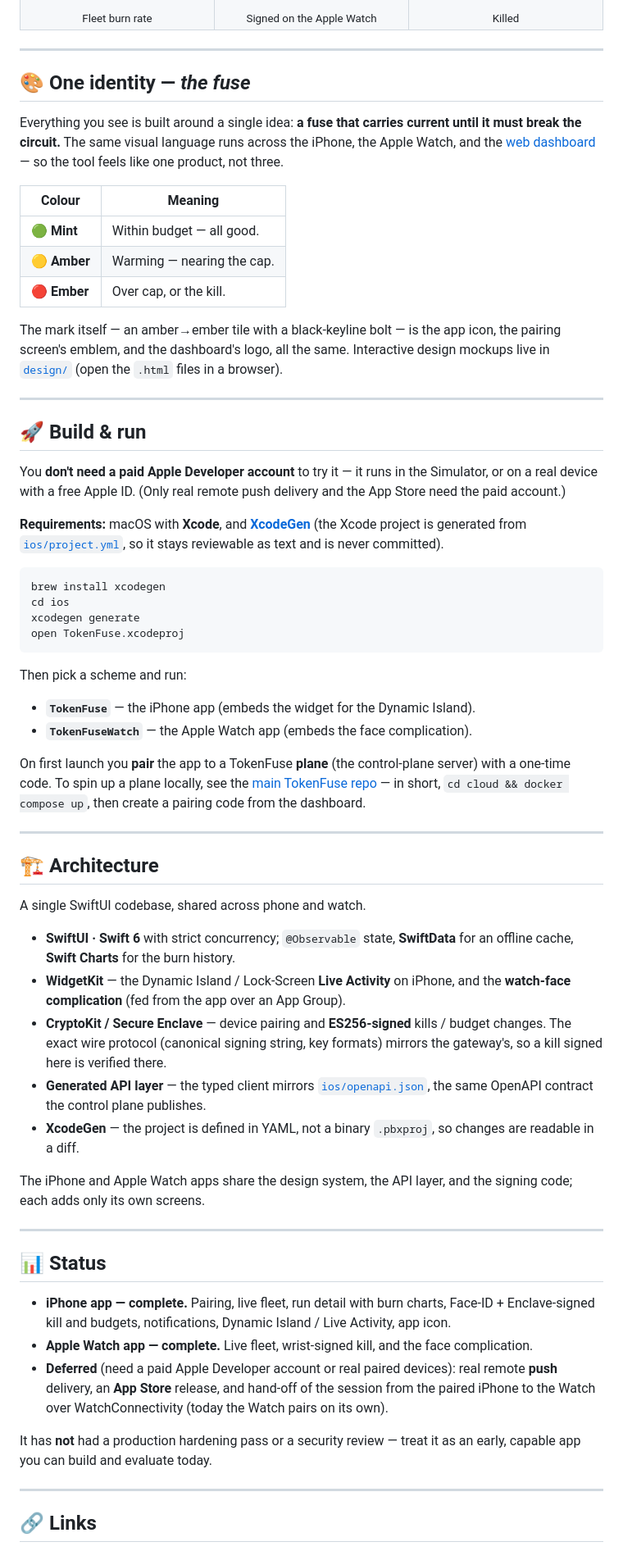
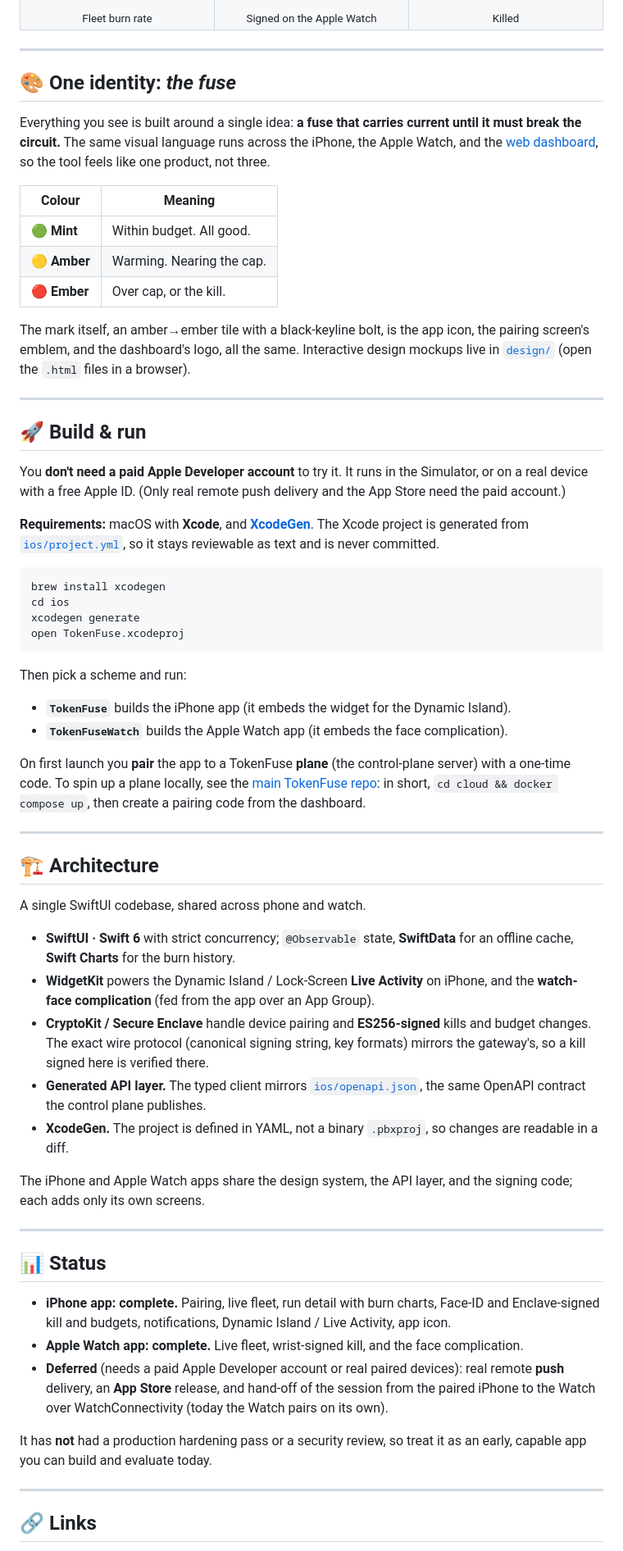
Before and after one commit to TAIPANBOX/tokenfuse-mobile, a Markdown page: README.md, the part around one of its changes. Shown at 82% size. GitHub-like rendering.

````diff
--- a/README.md
+++ b/README.md
@@ -107,25 +107,25 @@ This is the heart of the design: *the breaker is in your hand, and only your han
 
 ---
 
-## 🎨 One identity — *the fuse*
+## 🎨 One identity: *the fuse*
 
-Everything you see is built around a single idea: **a fuse that carries current until it must break the circuit.** The same visual language runs across the iPhone, the Apple Watch, and the [web dashboard](https://github.com/TAIPANBOX/tokenfuse/tree/main/cloud/dashboard) — so the tool feels like one product, not three.
+Everything you see is built around a single idea: **a fuse that carries current until it must break the circuit.** The same visual language runs across the iPhone, the Apple Watch, and the [web dashboard](https://github.com/TAIPANBOX/tokenfuse/tree/main/cloud/dashboard), so the tool feels like one product, not three.
 
 | Colour | Meaning |
 |---|---|
-| 🟢 **Mint** | Within budget — all good. |
-| 🟡 **Amber** | Warming — nearing the cap. |
+| 🟢 **Mint** | Within budget. All good. |
+| 🟡 **Amber** | Warming. Nearing the cap. |
 | 🔴 **Ember** | Over cap, or the kill. |
 
-The mark itself — an amber→ember tile with a black-keyline bolt — is the app icon, the pairing screen's emblem, and the dashboard's logo, all the same. Interactive design mockups live in [`design/`](design/) (open the `.html` files in a browser).
+The mark itself, an amber→ember tile with a black-keyline bolt, is the app icon, the pairing screen's emblem, and the dashboard's logo, all the same. Interactive design mockups live in [`design/`](design/) (open the `.html` files in a browser).
 
 ---
 
 ## 🚀 Build & run
 
-You **don't need a paid Apple Developer account** to try it — it runs in the Simulator, or on a real device with a free Apple ID. (Only real remote push delivery and the App Store need the paid account.)
+You **don't need a paid Apple Developer account** to try it. It runs in the Simulator, or on a real device with a free Apple ID. (Only real remote push delivery and the App Store need the paid account.)
 
-**Requirements:** macOS with **Xcode**, and **[XcodeGen](https://github.com/yonaskolb/XcodeGen)** (the Xcode project is generated from [`ios/project.yml`](ios/project.yml), so it stays reviewable as text and is never committed).
+**Requirements:** macOS with **Xcode**, and **[XcodeGen](https://github.com/yonaskolb/XcodeGen)**. The Xcode project is generated from [`ios/project.yml`](ios/project.yml), so it stays reviewable as text and is never committed.
 
 ```bash
 brew install xcodegen
@@ -136,10 +136,10 @@ open TokenFuse.xcodeproj
 
 Then pick a scheme and run:
 
-- **`TokenFuse`** — the iPhone app (embeds the widget for the Dynamic Island).
-- **`TokenFuseWatch`** — the Apple Watch app (embeds the face complication).
+- **`TokenFuse`** builds the iPhone app (it embeds the widget for the Dynamic Island).
+- **`TokenFuseWatch`** builds the Apple Watch app (it embeds the face complication).
 
-On first launch you **pair** the app to a TokenFuse **plane** (the control-plane server) with a one-time code. To spin up a plane locally, see the [main TokenFuse repo](https://github.com/TAIPANBOX/tokenfuse) — in short, `cd cloud && docker compose up`, then create a pairing code from the dashboard.
+On first launch you **pair** the app to a TokenFuse **plane** (the control-plane server) with a one-time code. To spin up a plane locally, see the [main TokenFuse repo](https://github.com/TAIPANBOX/tokenfuse): in short, `cd cloud && docker compose up`, then create a pairing code from the dashboard.
 
 ---
 
@@ -148,10 +148,10 @@ On first launch you **pair** the app to a TokenFuse **plane** (the control-plane
 A single SwiftUI codebase, shared across phone and watch.
 
 - **SwiftUI · Swift 6** with strict concurrency; `@Observable` state, **SwiftData** for an offline cache, **Swift Charts** for the burn history.
-- **WidgetKit** — the Dynamic Island / Lock-Screen **Live Activity** on iPhone, and the **watch-face complication** (fed from the app over an App Group).
-- **CryptoKit / Secure Enclave** — device pairing and **ES256-signed** kills / budget changes. The exact wire protocol (canonical signing string, key formats) mirrors the gateway's, so a kill signed here is verified there.
-- **Generated API layer** — the typed client mirrors [`ios/openapi.json`](ios/openapi.json), the same OpenAPI contract the control plane publishes.
-- **XcodeGen** — the project is defined in YAML, not a binary `.pbxproj`, so changes are readable in a diff.
+- **WidgetKit** powers the Dynamic Island / Lock-Screen **Live Activity** on iPhone, and the **watch-face complication** (fed from the app over an App Group).
+- **CryptoKit / Secure Enclave** handle device pairing and **ES256-signed** kills and budget changes. The exact wire protocol (canonical signing string, key formats) mirrors the gateway's, so a kill signed here is verified there.
+- **Generated API layer.** The typed client mirrors [`ios/openapi.json`](ios/openapi.json), the same OpenAPI contract the control plane publishes.
+- **XcodeGen.** The project is defined in YAML, not a binary `.pbxproj`, so changes are readable in a diff.
 
 The iPhone and Apple Watch apps share the design system, the API layer, and the signing code; each adds only its own screens.
 
@@ -159,11 +159,11 @@ The iPhone and Apple Watch apps share the design system, the API layer, and the
 
 ## 📊 Status
 
-- **iPhone app — complete.** Pairing, live fleet, run detail with burn charts, Face-ID + Enclave-signed kill and budgets, notifications, Dynamic Island / Live Activity, app icon.
-- **Apple Watch app — complete.** Live fleet, wrist-signed kill, and the face complication.
-- **Deferred** (need a paid Apple Developer account or real paired devices): real remote **push** delivery, an **App Store** release, and hand-off of the session from the paired iPhone to the Watch over WatchConnectivity (today the Watch pairs on its own).
+- **iPhone app: complete.** Pairing, live fleet, run detail with burn charts, Face-ID and Enclave-signed kill and budgets, notifications, Dynamic Island / Live Activity, app icon.
+- **Apple Watch app: complete.** Live fleet, wrist-signed kill, and the face complication.
+- **Deferred** (needs a paid Apple Developer account or real paired devices): real remote **push** delivery, an **App Store** release, and hand-off of the session from the paired iPhone to the Watch over WatchConnectivity (today the Watch pairs on its own).
 
-It has **not** had a production hardening pass or a security review — treat it as an early, capable app you can build and evaluate today.
+It has **not** had a production hardening pass or a security review, so treat it as an early, capable app you can build and evaluate today.
 
 ---
 
````
Also changed, not shown: other parts of README.md (+23 -23 lines).
